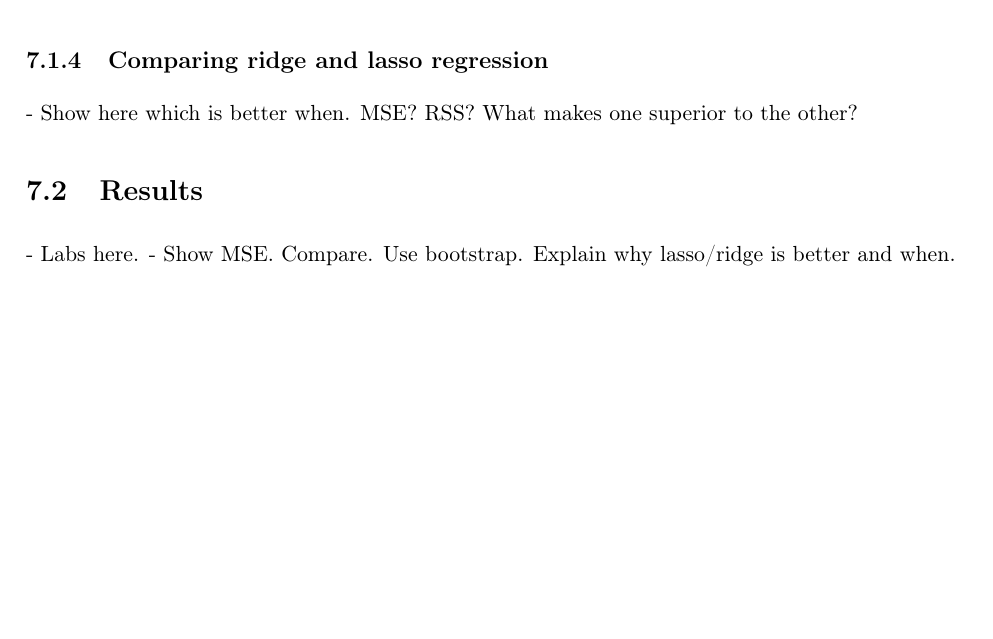
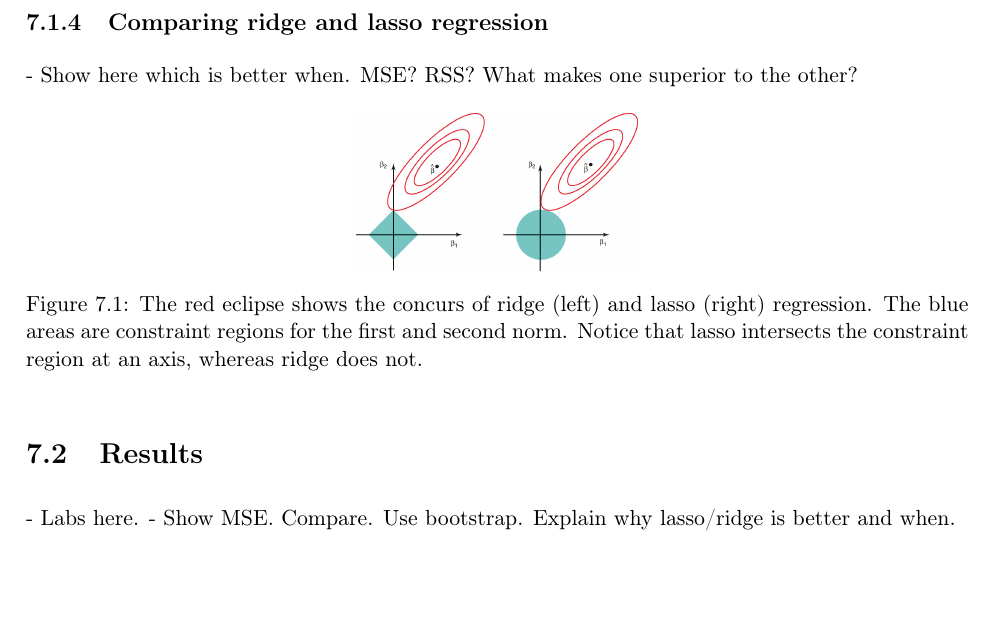
Before and after one commit to entvex/DecisionSupportSystems, a LaTeX thesis (Report/report.tex, which reads Report/shrinkageMethods/shrinkageMethods.tex): part of page 28 of 40, cut so that both start at the same text, the shorter picture padded with empty space. Compiled offline with pdfLaTeX.

Commit message:
added figure for ridge

```diff
--- a/Report/shrinkageMethods/shrinkageMethods.tex
+++ b/Report/shrinkageMethods/shrinkageMethods.tex
@@ -30,6 +30,14 @@ Because the lasso regression removes some of the coefficients, lasso models are
 
 - Show here which is better when. MSE? RSS? What makes one superior to the other?
 
+
+\begin{figure}[H]
+	\centering
+	\includegraphics[width=0.3\textwidth]{shrinkageMethods/fig/normsL1_L2.jpg}
+	\caption{The red eclipse shows the concurs of ridge (left) and lasso (right) regression. The blue areas are constraint regions for the first and second norm. Notice that lasso intersects the constraint region at an axis, whereas ridge does not.}
+	\label{fig:normfirstsecond}
+\end{figure}
+
 \section{Results}
 
 - Labs here.
```
Also changed, not shown: Report/shrinkageMethods/fig/normsL1_L2.jpg (renamed from Report/shrinkageMethods/normsL1_L2.jpg), Report/shrinkageMethods/shrinkageMethods.tex (2 more changed lines).
